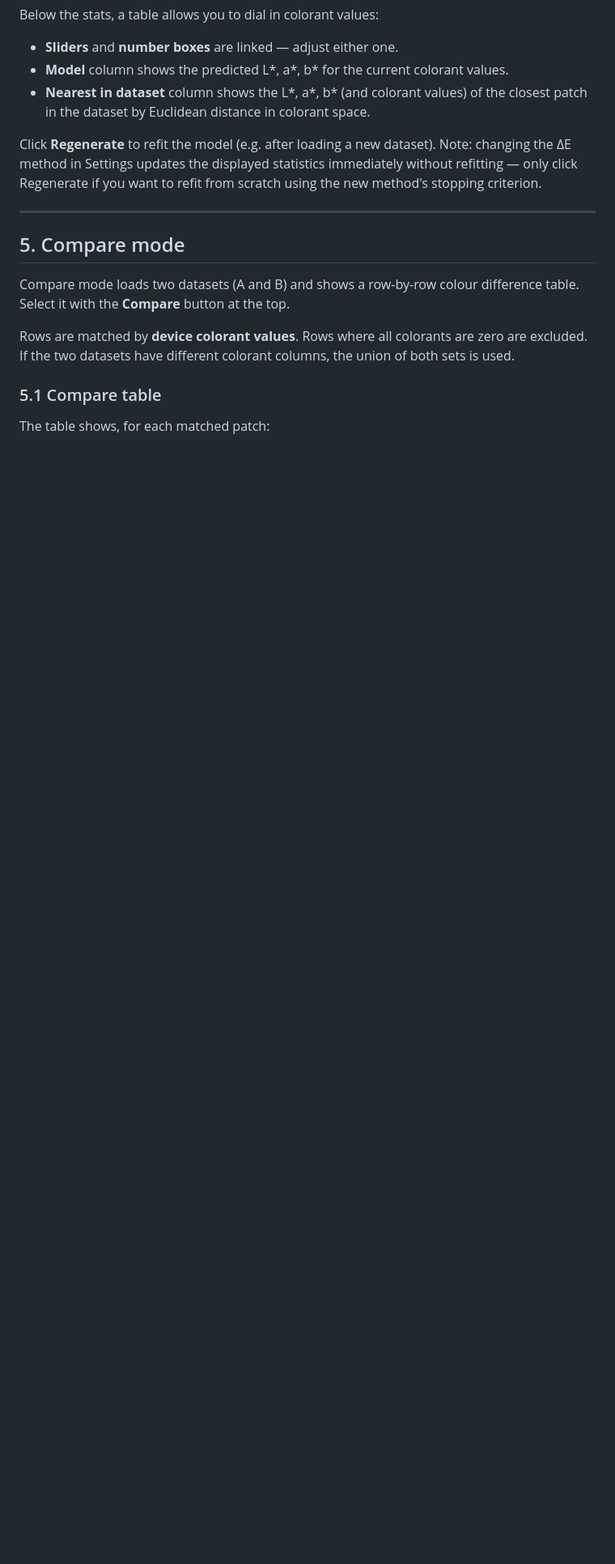
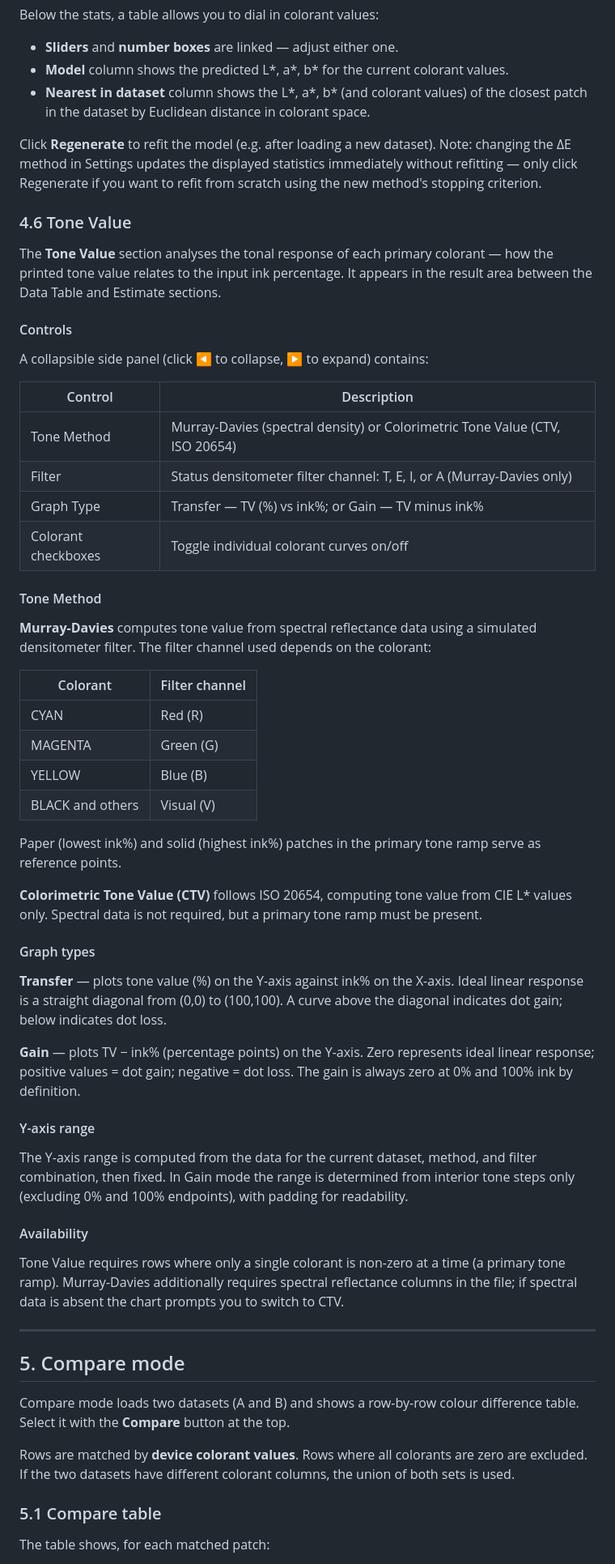
Before and after one commit to colourbill-ctrl/chardata, a Markdown page: MANUAL.md, the part around one of its changes. Shown at 81% size. Drawn GitHub-style; blank space fills up the shorter version.

Commit message:
Update MANUAL.md with Tone Value sections 4.6 and 5.3
Co-Authored-By: Claude Sonnet 4.6 <noreply@anthropic.com>

```diff
--- a/MANUAL.md
+++ b/MANUAL.md
@@ -229,6 +231,50 @@ Below the stats, a table allows you to dial in colorant values:
 
 Click **Regenerate** to refit the model (e.g. after loading a new dataset). Note: changing the ΔE method in Settings updates the displayed statistics immediately without refitting — only click Regenerate if you want to refit from scratch using the new method's stopping criterion.
 
+### 4.6 Tone Value
+
+The **Tone Value** section analyses the tonal response of each primary colorant — how the printed tone value relates to the input ink percentage. It appears in the result area between the Data Table and Estimate sections.
+
+#### Controls
+
+A collapsible side panel (click ◀ to collapse, ▶ to expand) contains:
+
+| Control | Description |
+|---|---|
+| Tone Method | Murray-Davies (spectral density) or Colorimetric Tone Value (CTV, ISO 20654) |
+| Filter | Status densitometer filter channel: T, E, I, or A (Murray-Davies only) |
+| Graph Type | Transfer — TV (%) vs ink%; or Gain — TV minus ink% |
+| Colorant checkboxes | Toggle individual colorant curves on/off |
+
+#### Tone Method
+
+**Murray-Davies** computes tone value from spectral reflectance data using a simulated densitometer filter. The filter channel used depends on the colorant:
+
+| Colorant | Filter channel |
+|---|---|
+| CYAN | Red (R) |
+| MAGENTA | Green (G) |
+| YELLOW | Blue (B) |
+| BLACK and others | Visual (V) |
+
+Paper (lowest ink%) and solid (highest ink%) patches in the primary tone ramp serve as reference points.
+
+**Colorimetric Tone Value (CTV)** follows ISO 20654, computing tone value from CIE L\* values only. Spectral data is not required, but a primary tone ramp must be present.
+
+#### Graph types
+
+**Transfer** — plots tone value (%) on the Y-axis against ink% on the X-axis. Ideal linear response is a straight diagonal from (0,0) to (100,100). A curve above the diagonal indicates dot gain; below indicates dot loss.
+
+**Gain** — plots TV − ink% (percentage points) on the Y-axis. Zero represents ideal linear response; positive values = dot gain; negative = dot loss. The gain is always zero at 0% and 100% ink by definition.
+
+#### Y-axis range
+
+The Y-axis range is computed from the data for the current dataset, method, and filter combination, then fixed. In Gain mode the range is determined from interior tone steps only (excluding 0% and 100% endpoints), with padding for readability.
+
+#### Availability
+
+Tone Value requires rows where only a single colorant is non-zero at a time (a primary tone ramp). Murray-Davies additionally requires spectral reflectance columns in the file; if spectral data is absent the chart prompts you to switch to CTV.
+
 ---
 
 ## 5. Compare mode
```
Also changed, not shown: other parts of MANUAL.md (+10 -0 lines).
